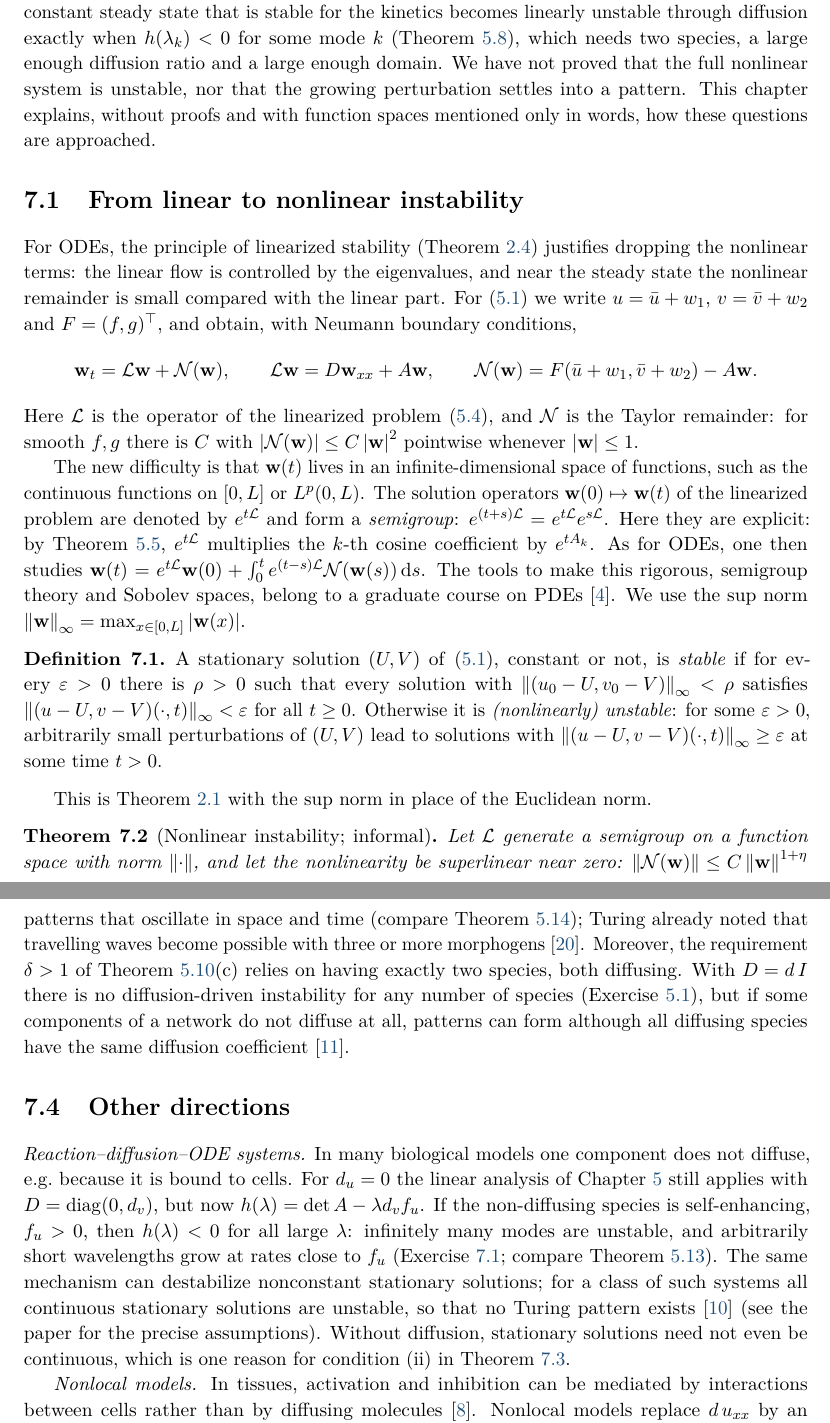
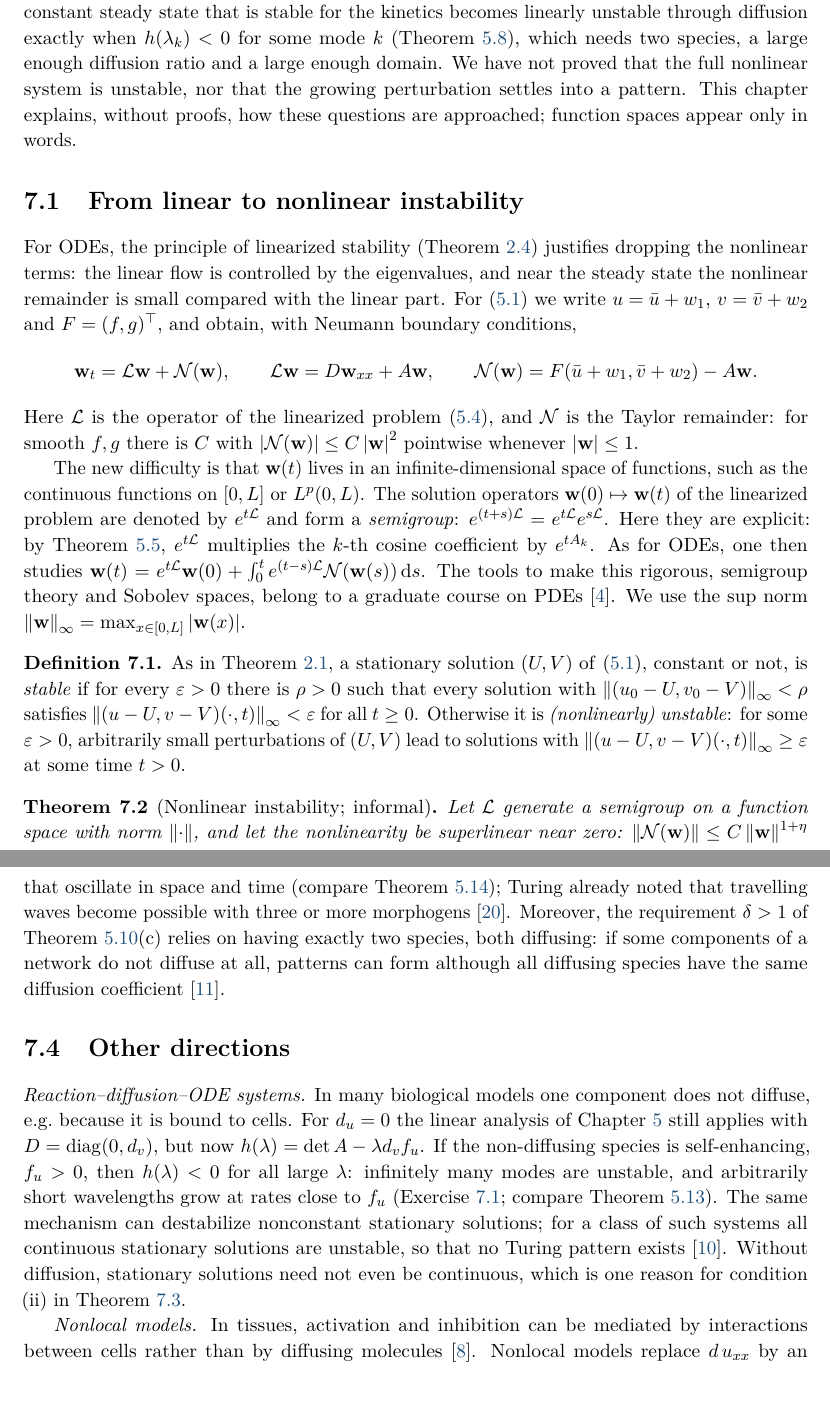
Before and after one commit to Avean/ScriptPatternFormation, a LaTeX thesis (main.tex, which reads chapters/07-outlook.tex): two parts of pages 38 and 40 of 47, joined at a grey line, cut so that both start at the same text. Compiled offline with pdfLaTeX.

Commit message:
WIP: chapter drafts in progress (not yet reviewed)
Co-Authored-By: Claude Opus 5.5 <noreply@anthropic.com>
Claude-Session: https://claude.ai/code/session_01TZCzj2gtjPn7CNeZHsxr6a

```diff
--- a/chapters/07-outlook.tex
+++ b/chapters/07-outlook.tex
@@ -7,8 +7,8 @@ kinetics becomes linearly unstable through diffusion exactly when $h(\lambda_k)<
 some mode $k$ (\cref{thm:ddi-criterion}), which needs two species, a large enough
 diffusion ratio and a large enough domain. We have not proved that the full
 nonlinear system is unstable, nor that the growing perturbation settles into a
-pattern. This chapter explains, without proofs and with function spaces mentioned
-only in words, how these questions are approached.
+pattern. This chapter explains, without proofs, how these questions are approached;
+function spaces appear only in words.
 
 \section{From linear to nonlinear instability}\label{sec:outlook-nonlinear}
 
@@ -39,15 +39,13 @@ spaces, belong to a graduate course on PDEs \cite{Evans2010}. We use the sup nor
 $\norm{\bw}_\infty=\max_{x\in[0,L]}\abs{\bw(x)}$.
 
 \begin{definition}\label{def:outlook-stability}
-A stationary solution $(U,V)$ of \eqref{eq:rd-system}, constant or not, is
-\emph{stable} if for every $\eps>0$ there is $\rho>0$ such that every solution with
+As in \cref{def:stability-ode}, a stationary solution $(U,V)$ of \eqref{eq:rd-system},
+constant or not, is \emph{stable} if for every $\eps>0$ there is $\rho>0$ such that every solution with
 $\norm{(u_0-U,v_0-V)}_\infty<\rho$ satisfies $\norm{(u-U,v-V)(\cdot,t)}_\infty<\eps$
 for all $t\ge0$. Otherwise it is \emph{(nonlinearly) unstable}: for some $\eps>0$,
 arbitrarily small perturbations of $(U,V)$ lead to solutions with
 $\norm{(u-U,v-V)(\cdot,t)}_\infty\ge\eps$ at some time $t>0$.
 \end{definition}
-
-This is \cref{def:stability-ode} with the sup norm in place of the Euclidean norm.
 
 \begin{theorem}[Nonlinear instability; informal]\label{thm:nonlinear-instability}
 Let $\mathcal L$ generate a semigroup on a function space with norm $\norm{\cdot}$,
@@ -120,9 +117,7 @@ $A-\lambda_kD$ can cross the imaginary axis at a nonzero wavenumber. Such a
 space and time (compare \cref{rem:turing-bifurcation}); Turing already noted that
 travelling waves become possible with three or more morphogens \cite{Turing1952}.
 Moreover, the requirement $\delta>1$ of \cref{cor:turing-consequences}(c) relies on
-having exactly two species, both diffusing. With $D=d\,I$ there is no
-diffusion-driven instability for any number of species
-(\cref{exer:turing-equal-diffusion}), but if some components of a network do not
+having exactly two species, both diffusing: if some components of a network do not
 diffuse at all, patterns can form although all diffusing species have the same
 diffusion coefficient \cite{Marcon2016}.
 
@@ -137,9 +132,9 @@ unstable, and arbitrarily short wavelengths grow at rates close to $f_u$
 (\cref{exer:outlook-rdode}; compare \cref{thm:turing-small-du}). The same
 mechanism can destabilize nonconstant stationary solutions; for a class of such
 systems all continuous stationary solutions are unstable, so that no Turing pattern
-exists \cite{MarciniakKarchSuzuki2017} (see the paper for the precise assumptions).
-Without diffusion, stationary solutions need not even be continuous, which is one
-reason for condition (ii) in \cref{def:turing-pattern}.
+exists \cite{MarciniakKarchSuzuki2017}. Without diffusion, stationary solutions need
+not even be continuous, which is one reason for condition (ii) in
+\cref{def:turing-pattern}.
 
 \emph{Nonlocal models.} In tissues, activation and inhibition can be mediated by
 interactions between cells rather than by diffusing molecules \cite{KondoMiura2010}.
```
Also changed, not shown: chapters/07-outlook.tex (15 more changed lines).
